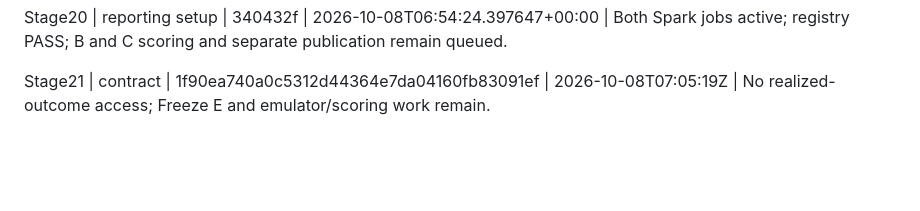
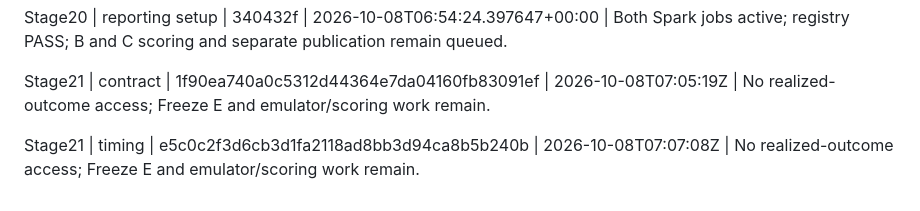
Before and after one commit to nivatechnologies/horizons-paper, a Markdown page: aspen/determinacy/ACD_PIPELINE_STATUS.md, the part around the change. Rendered like a GitHub page; blank space fills up the shorter version.

Commit message:
Record Stage21 timing publication status

```diff
--- a/aspen/determinacy/ACD_PIPELINE_STATUS.md
+++ b/aspen/determinacy/ACD_PIPELINE_STATUS.md
@@ -72,3 +72,5 @@ Stage20 | Spark2 recovery | 52bb56a | 2026-10-08T06:52:57.698971+00:00 | B and C
 Stage20 | reporting setup | 340432f | 2026-10-08T06:54:24.397647+00:00 | Both Spark jobs active; registry PASS; B and C scoring and separate publication remain queued.
 
 Stage21 | contract | 1f90ea740a0c5312d44364e7da04160fb83091ef | 2026-10-08T07:05:19Z | No realized-outcome access; Freeze E and emulator/scoring work remain.
+
+Stage21 | timing | e5c0c2f3d6cb3d1fa2118ad8bb3d94ca8b5b240b | 2026-10-08T07:07:08Z | No realized-outcome access; Freeze E and emulator/scoring work remain.
```
